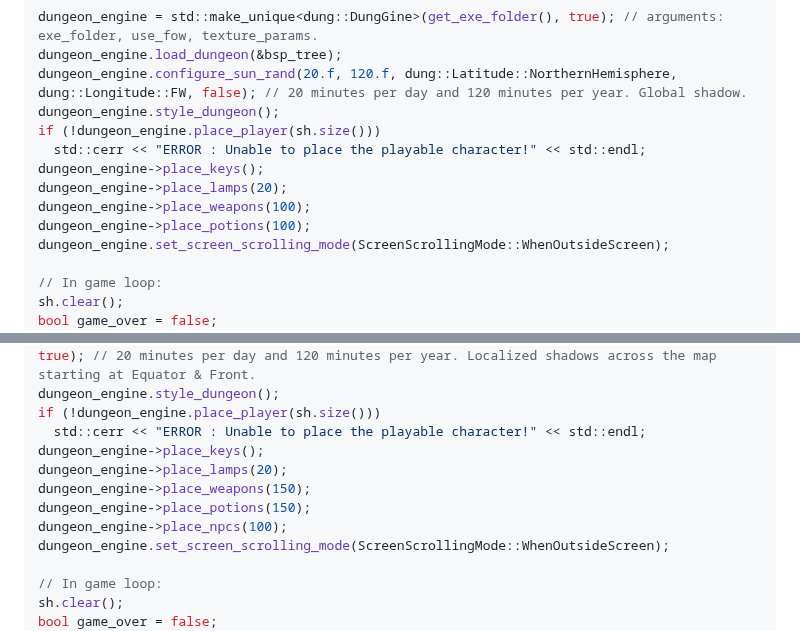
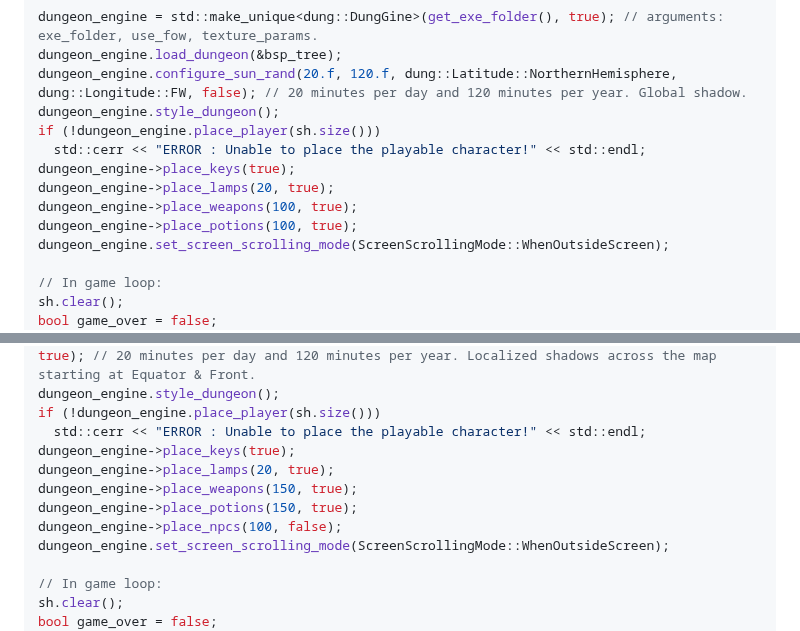
Before and after one commit to razterizer/DungGine, a Markdown page: README.md, 2 parts joined by grey strips. Drawn GitHub-style.

Commit message:
README.md: * Additional function signature changes.

```diff
--- a/README.md
+++ b/README.md
@@ -123,10 +123,10 @@ dungeon_engine.configure_sun_rand(20.f, 120.f, dung::Latitude::NorthernHemispher
 dungeon_engine.style_dungeon();
 if (!dungeon_engine.place_player(sh.size()))
   std::cerr << "ERROR : Unable to place the playable character!" << std::endl;
-dungeon_engine->place_keys();
-dungeon_engine->place_lamps(20);
-dungeon_engine->place_weapons(100);
-dungeon_engine->place_potions(100);
+dungeon_engine->place_keys(true);
+dungeon_engine->place_lamps(20, true);
+dungeon_engine->place_weapons(100, true);
+dungeon_engine->place_potions(100, true);
 dungeon_engine.set_screen_scrolling_mode(ScreenScrollingMode::WhenOutsideScreen);
 
 // In game loop:
@@ -180,11 +180,11 @@ dungeon_engine.configure_sun_rand(20.f, 120.f, dung::Latitude::Equator, dung::Lo
 dungeon_engine.style_dungeon();
 if (!dungeon_engine.place_player(sh.size()))
   std::cerr << "ERROR : Unable to place the playable character!" << std::endl;
-dungeon_engine->place_keys();
-dungeon_engine->place_lamps(20);
-dungeon_engine->place_weapons(150);
-dungeon_engine->place_potions(150);
-dungeon_engine->place_npcs(100);
+dungeon_engine->place_keys(true);
+dungeon_engine->place_lamps(20, true);
+dungeon_engine->place_weapons(150, true);
+dungeon_engine->place_potions(150, true);
+dungeon_engine->place_npcs(100, false);
 dungeon_engine.set_screen_scrolling_mode(ScreenScrollingMode::WhenOutsideScreen);
 
 // In game loop:
```
